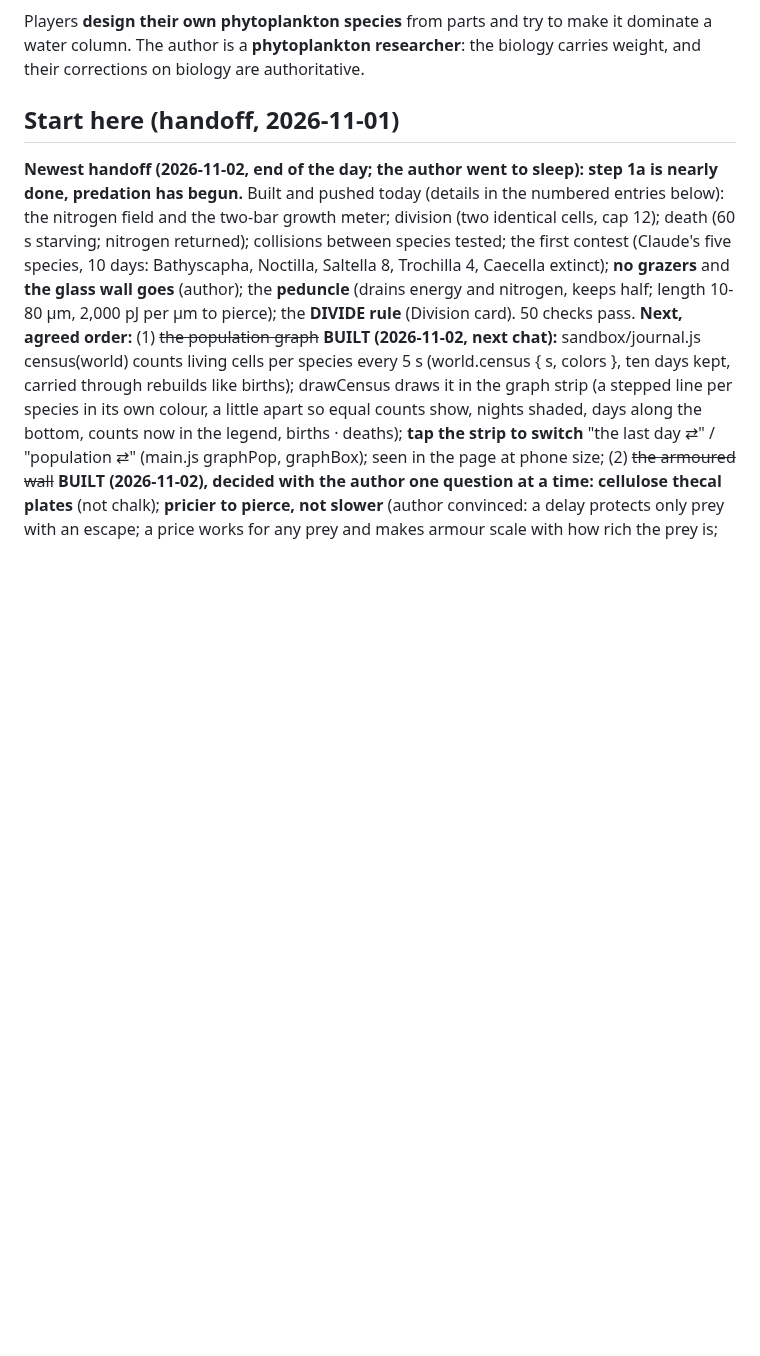
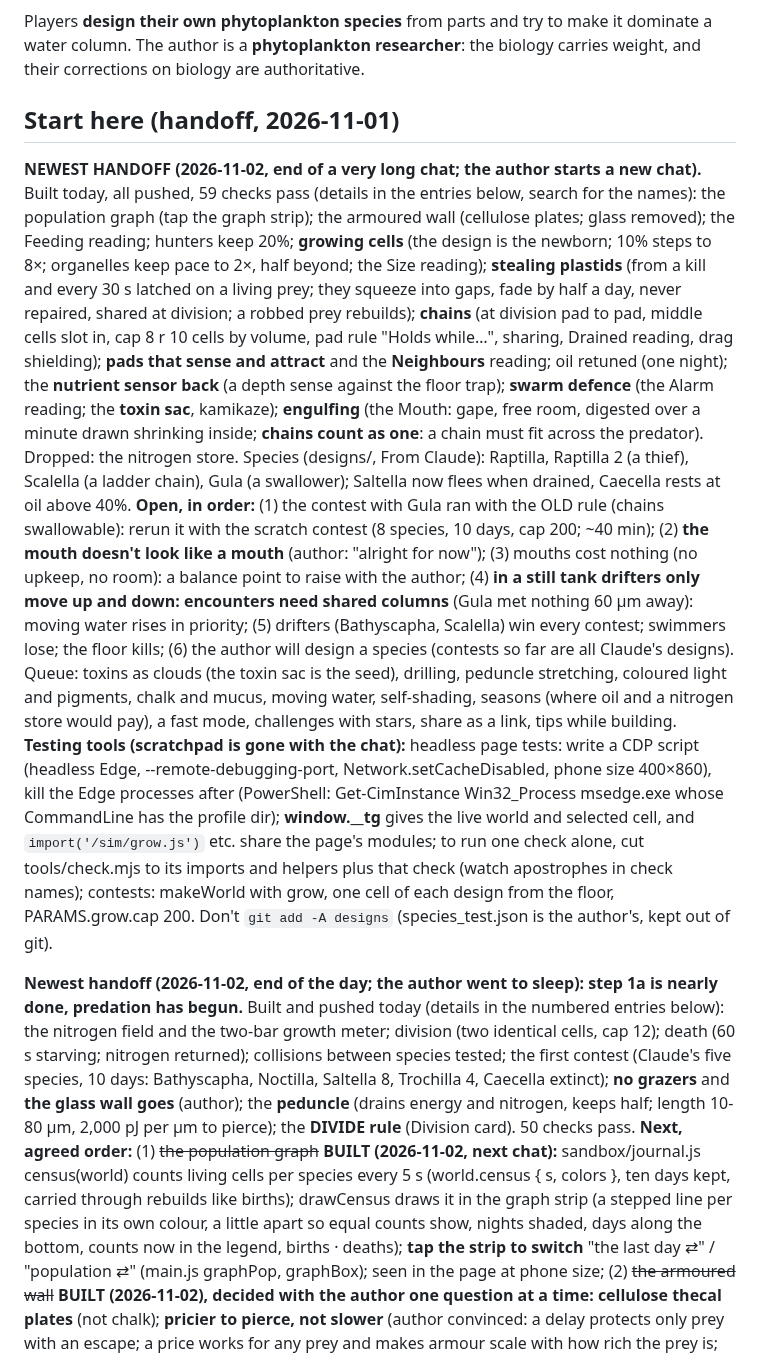
Before and after one commit to vitorhugo1992/tinygod, a Markdown page: CLAUDE.md, the part around the change. Drawn GitHub-style; blank space fills up the shorter version.

Commit message:
Handoff for the next chat
Co-Authored-By: Claude Opus 5.5 <noreply@anthropic.com>

```diff
--- a/CLAUDE.md
+++ b/CLAUDE.md
@@ -5,6 +5,34 @@ The author is a **phytoplankton researcher**: the biology carries weight, and th
 authoritative.
 
 ## Start here (handoff, 2026-11-01)
+
+**NEWEST HANDOFF (2026-11-02, end of a very long chat; the author starts a new chat).** Built today, all pushed, 59
+checks pass (details in the entries below, search for the names): the population graph (tap the graph strip); the
+armoured wall (cellulose plates; glass removed); the Feeding reading; hunters keep 20%; **growing cells** (the design is
+the newborn; 10% steps to 8×; organelles keep pace to 2×, half beyond; the Size reading); **stealing plastids** (from a
+kill and every 30 s latched on a living prey; they squeeze into gaps, fade by half a day, never repaired, shared at
+division; a robbed prey rebuilds); **chains** (at division pad to pad, middle cells slot in, cap 8 r 10 cells by
+volume, pad rule "Holds while…", sharing, Drained reading, drag shielding); **pads that sense and attract** and the
+**Neighbours** reading; oil retuned (one night); the **nutrient sensor back** (a depth sense against the floor trap);
+**swarm defence** (the Alarm reading; the **toxin sac**, kamikaze); **engulfing** (the Mouth: gape, free room, digested
+over a minute drawn shrinking inside; **chains count as one**: a chain must fit across the predator). Dropped: the
+nitrogen store. Species (designs/, From Claude): Raptilla, Raptilla 2 (a thief), Scalella (a ladder chain), Gula (a
+swallower); Saltella now flees when drained, Caecella rests at oil above 40%.
+**Open, in order:** (1) the contest with Gula ran with the OLD rule (chains swallowable): rerun it with the scratch
+contest (8 species, 10 days, cap 200; ~40 min); (2) **the mouth doesn't look like a mouth** (author: "alright for now");
+(3) mouths cost nothing (no upkeep, no room): a balance point to raise with the author; (4) **in a still tank drifters
+only move up and down: encounters need shared columns** (Gula met nothing 60 µm away): moving water rises in priority;
+(5) drifters (Bathyscapha, Scalella) win every contest; swimmers lose; the floor kills; (6) the author will design a
+species (contests so far are all Claude's designs). Queue: toxins as clouds (the toxin sac is the seed), drilling,
+peduncle stretching, coloured light and pigments, chalk and mucus, moving water, self-shading, seasons (where oil and a
+nitrogen store would pay), a fast mode, challenges with stars, share as a link, tips while building.
+**Testing tools (scratchpad is gone with the chat):** headless page tests: write a CDP script (headless Edge,
+--remote-debugging-port, Network.setCacheDisabled, phone size 400×860), kill the Edge processes after (PowerShell:
+Get-CimInstance Win32_Process msedge.exe whose CommandLine has the profile dir); **window.__tg** gives the live world
+and selected cell, and `import('/sim/grow.js')` etc. share the page's modules; to run one check alone, cut
+tools/check.mjs to its imports and helpers plus that check (watch apostrophes in check names); contests: makeWorld with
+grow, one cell of each design from the floor, PARAMS.grow.cap 200. Don't `git add -A designs` (species_test.json is
+the author's, kept out of git).
 
 **Newest handoff (2026-11-02, end of the day; the author went to sleep): step 1a is nearly done, predation has begun.**
 Built and pushed today (details in the numbered entries below): the nitrogen field and the two-bar growth meter;
```
